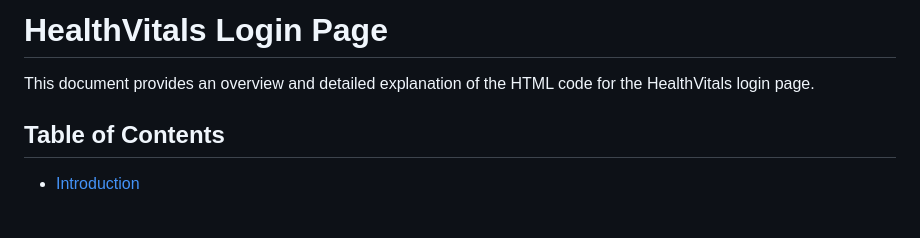
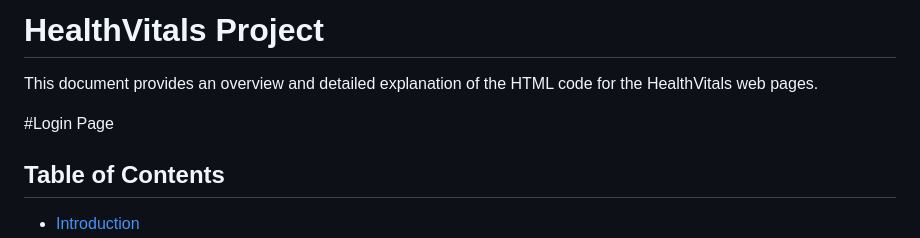
Before and after one commit to Michael-Aladejobi/HealthVitalsPro, a Markdown page: README.md, the part around the change. GitHub-like rendering; blank space fills up the shorter version.

```diff
--- a/README.md
+++ b/README.md
@@ -1,9 +1,11 @@
 <!-- index.html Page -->
 
-# HealthVitals Login Page
+# HealthVitals Project
 
-This document provides an overview and detailed explanation of the HTML code for the HealthVitals login page.
+This document provides an overview and detailed explanation of the HTML code for the HealthVitals web pages.
 
+
+#Login Page
 ## Table of Contents
 
 -   [Introduction](#introduction)
```
